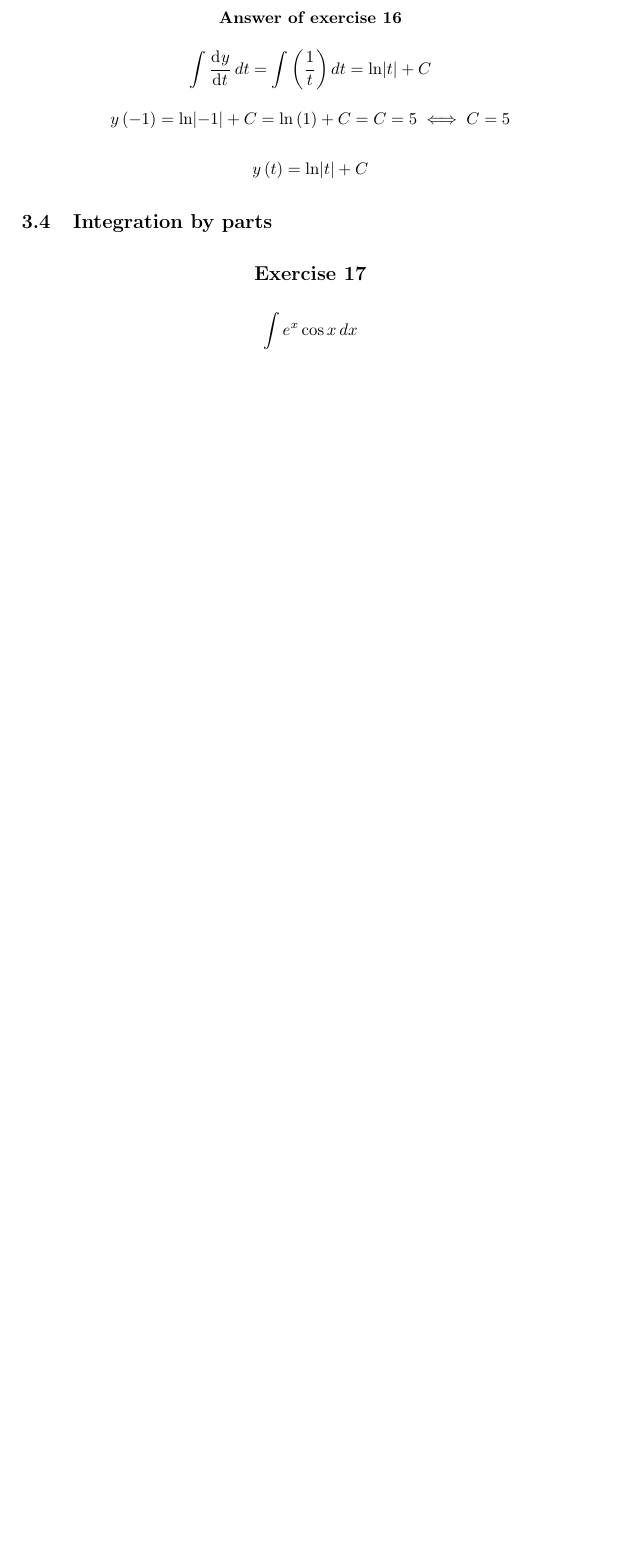
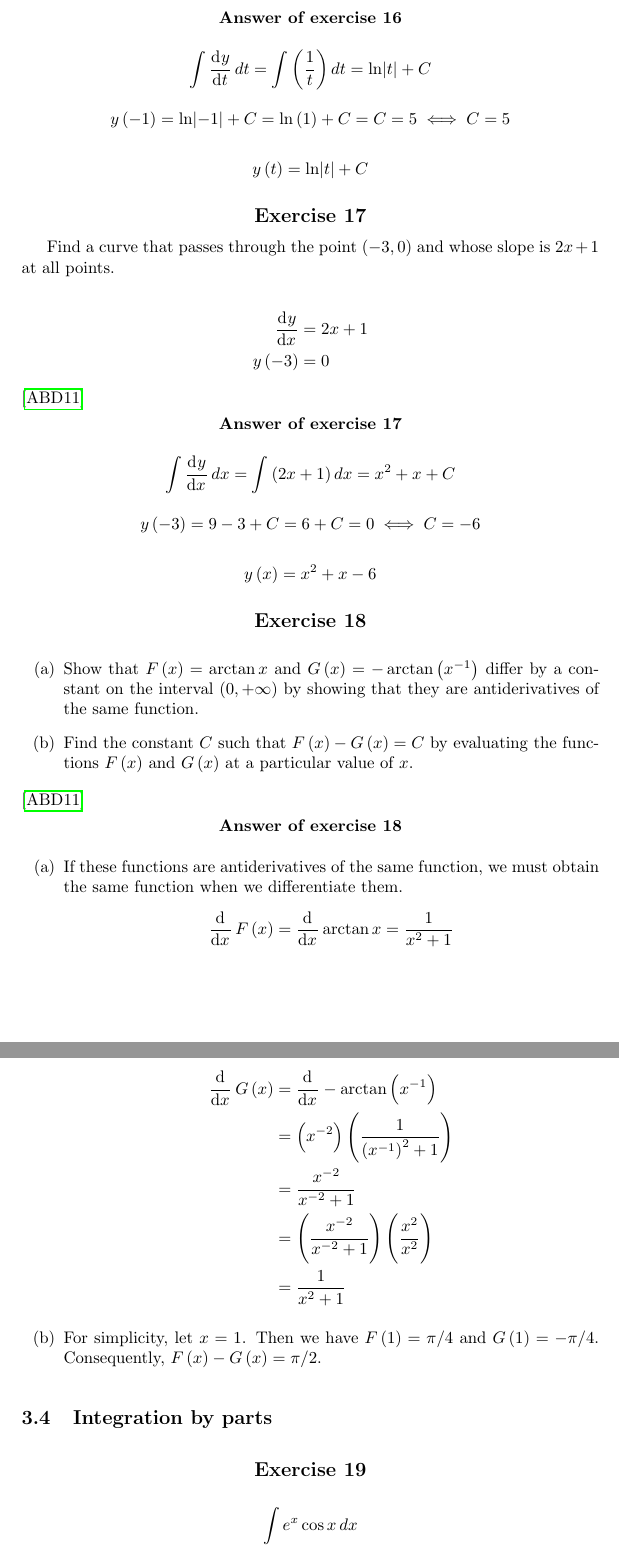
Before and after one commit to bernardosulzbach/solved-calculus-exercises, a LaTeX document (main.tex): part of page 13 of 14 before the commit and two parts of pages 13 and 14 of 15 after it, the two joined at a grey line, cut so that both start at the same text, the shorter picture padded with empty space. Compiled offline with pdfLaTeX.

Commit message:
Solved a bigger integration exercise
Also wrote about the notation used in the document and replaced all
mistaken sin^(-1) and tan^(-1) by the clearer arcsin and arctan.

```diff
--- a/main.tex
+++ b/main.tex
@@ -10,6 +10,7 @@
 \usepackage{epigraph}
 \usepackage{siunitx}
 \usepackage{hyperref}
+\usepackage{enumitem}
 \usepackage[lastexercise]{exercise} % The answer will be linked to the last exercise.
 \usepackage{titlesec}
 \usepackage{indentfirst}
@@ -448,6 +459,64 @@ Solve the initial value problem
     \[y \left( t \right) = \ln \abs{t} + C\]
 \end{Answer}
 
+\begin{Exercise}
+
+Find a curve that passes through the point \((-3, 0)\) and whose slope is
+\(2x + 1\) at all points.
+
+    \begin{align*}
+        \dod{y}{x} &= 2x + 1 \\
+        y \left( -3 \right) &= 0
+    \end{align*}
+    \cite{anton-bivens-davis}
+\end{Exercise}
+
+\begin{Answer}
+	\[\int \dod{y}{x} dx = \int \left( 2x + 1 \right) dx = x^2 + x + C\]
+
+    \[y \left( -3 \right) = 9 - 3 + C = 6 + C = 0 \iff C = -6\]
+
+    \[y \left( x \right) = x^2 + x - 6\]
+\end{Answer}
+
+\begin{Exercise}
+
+\begin{enumerate}[label=(\alph*)]
+\item Show that \(F \left( x \right) = \arctan x\) and
+      \(G \left( x \right) = -\arctan \left( x^{-1} \right)\) differ by a
+      constant on the interval \((0, +\infty)\) by showing that they are
+      antiderivatives of the same function.
+
+\item Find the constant \(C\) such that
+      \(F \left( x \right) - G \left( x \right) = C\) by evaluating the
+      functions \(F \left( x \right)\) and \(G \left( x \right)\) at a
+      particular value of \(x\).
+
+\end{enumerate}
+\cite{anton-bivens-davis}
+\end{Exercise}
+
+\begin{Answer}
+\begin{enumerate}[label=(\alph*)]
+\item If these functions are antiderivatives of the same function, we must obtain the same
+      function when we differentiate them.
+      \[\dod{}{x} F \left( x \right)
+      = \dod{}{x} \arctan x
+      = \frac{1}{x^2 + 1}\]
+      \begin{align*}
+      \dod{}{x} G \left( x \right)
+      &= \dod{}{x} - \arctan \left( x^{-1} \right) \\
+      &= \left(x^{-2}\right) \left(\frac{1}{\left(x^{-1}\right)^2 + 1}\right) \\
+      &= \frac{x^{-2}}{x^{-2} + 1} \\
+      &= \left(\frac{x^{-2}}{x^{-2} + 1}\right) \left(\frac{x^2}{x^2}\right) \\
+      &= \frac{1}{x^{2} + 1}
+      \end{align*}
+\item For simplicity, let \(x = 1\). Then we have \(F \left(1\right) = \pi / 4\)
+and \(G \left(1\right) = - \pi / 4\). Consequently,
+\(F \left( x \right) - G \left( x \right) = \pi / 2\).
+\end{enumerate}
+\end{Answer}
+
 \subsection{Integration by parts}
 
 \begin{Exercise}
```
Also changed, not shown: main.tex (12 more changed lines).
